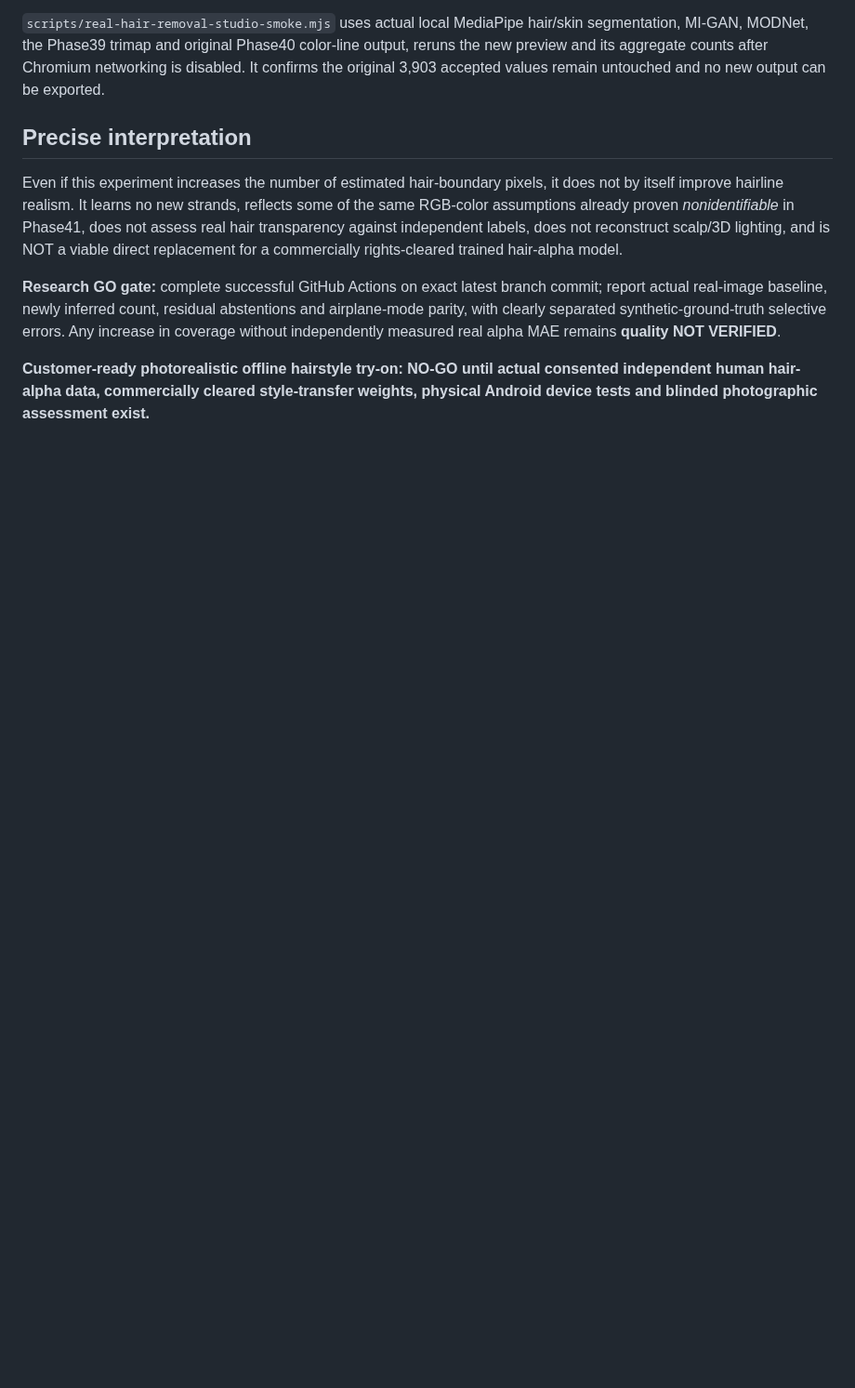
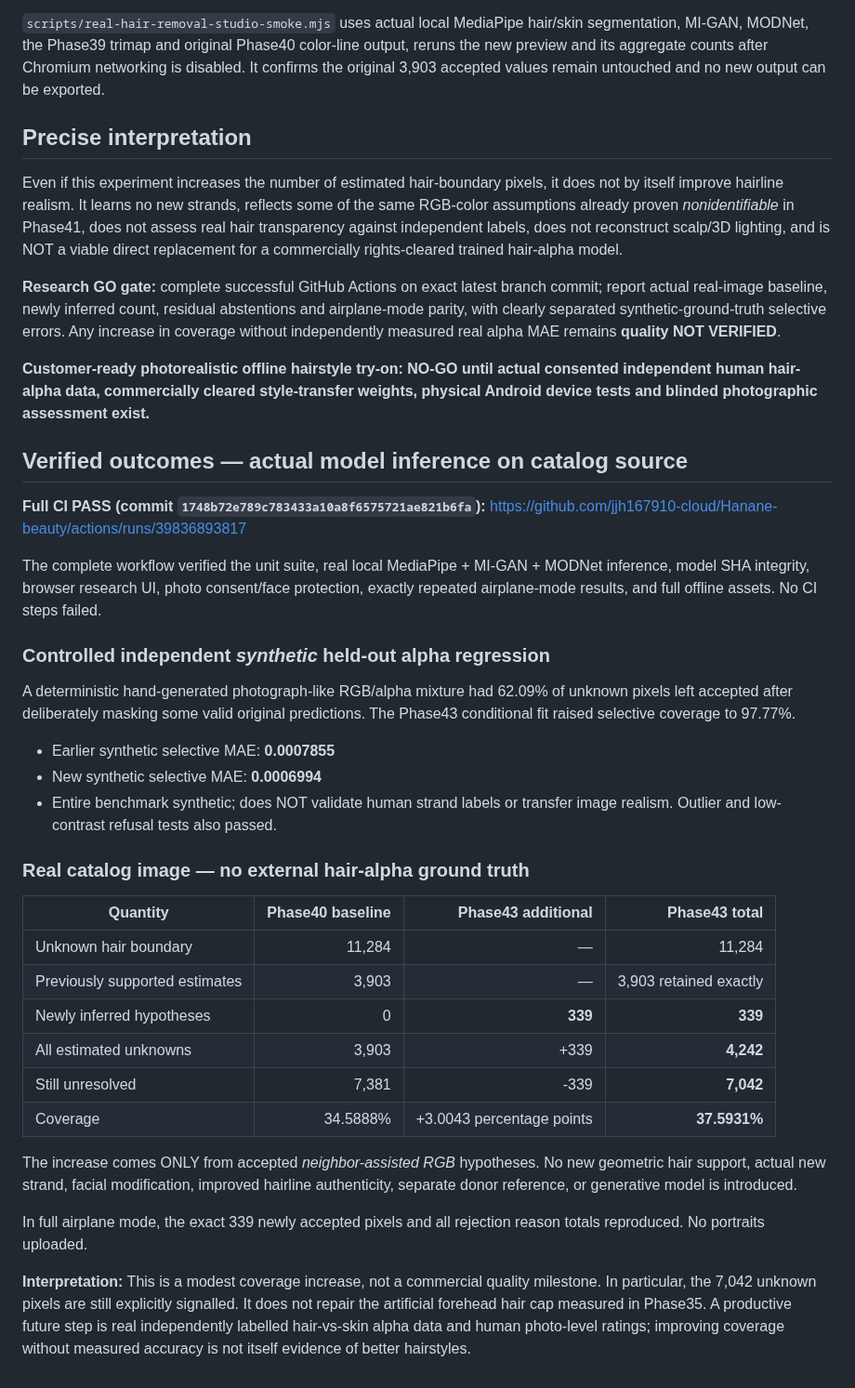
Before and after one commit to jjh167910-cloud/Hanane-beauty, a Markdown page: research/paper/PHASE43_CONSERVATIVE_HAIR_ALPHA_COVERAGE_ABLATION.md, the part around the change. Shown at 93% size. Drawn GitHub-style; blank space fills up the shorter version.

Commit message:
docs(research): record verified +339 accepted alpha pixels and unchanged 7042 abstentions, explicit no human quality gain

```diff
--- a/research/paper/PHASE43_CONSERVATIVE_HAIR_ALPHA_COVERAGE_ABLATION.md
+++ b/research/paper/PHASE43_CONSERVATIVE_HAIR_ALPHA_COVERAGE_ABLATION.md
@@ -117,3 +117,54 @@ measured real alpha MAE remains **quality NOT VERIFIED**.
 NO-GO until actual consented independent human hair-alpha
 data, commercially cleared style-transfer weights, physical
 Android device tests and blinded photographic assessment exist.**
+
+
+## Verified outcomes — actual model inference on catalog source
+
+**Full CI PASS (commit `1748b72e789c783433a10a8f6575721ae821b6fa`):**
+https://github.com/jjh167910-cloud/Hanane-beauty/actions/runs/39836893817
+
+The complete workflow verified the unit suite, real local
+MediaPipe + MI-GAN + MODNet inference, model SHA integrity,
+browser research UI, photo consent/face protection, exactly repeated
+airplane-mode results, and full offline assets. No CI steps failed.
+
+### Controlled independent *synthetic* held-out alpha regression
+
+A deterministic hand-generated photograph-like RGB/alpha mixture
+had 62.09% of unknown pixels left accepted after deliberately
+masking some valid original predictions. The Phase43 conditional
+fit raised selective coverage to 97.77%.
+
+- Earlier synthetic selective MAE: **0.0007855**
+- New synthetic selective MAE: **0.0006994**
+- Entire benchmark synthetic; does NOT validate human strand labels
+  or transfer image realism. Outlier and low-contrast refusal tests
+  also passed.
+
+### Real catalog image — no external hair-alpha ground truth
+
+| Quantity | Phase40 baseline | Phase43 additional | Phase43 total |
+|---|---:|---:|---:|
+| Unknown hair boundary | 11,284 | — | 11,284 |
+| Previously supported estimates | 3,903 | — | 3,903 retained exactly |
+| Newly inferred hypotheses | 0 | **339** | **339** |
+| All estimated unknowns | 3,903 | +339 | **4,242** |
+| Still unresolved | 7,381 | -339 | **7,042** |
+| Coverage | 34.5888% | +3.0043 percentage points | **37.5931%** |
+
+The increase comes ONLY from accepted *neighbor-assisted RGB*
+hypotheses. No new geometric hair support, actual new strand,
+facial modification, improved hairline authenticity, separate
+donor reference, or generative model is introduced.
+
+In full airplane mode, the exact 339 newly accepted pixels and
+all rejection reason totals reproduced. No portraits uploaded.
+
+**Interpretation:** This is a modest coverage increase, not a
+commercial quality milestone. In particular, the 7,042 unknown
+pixels are still explicitly signalled. It does not repair the
+artificial forehead hair cap measured in Phase35. A productive
+future step is real independently labelled hair-vs-skin alpha
+data and human photo-level ratings; improving coverage without
+measured accuracy is not itself evidence of better hairstyles.
```
